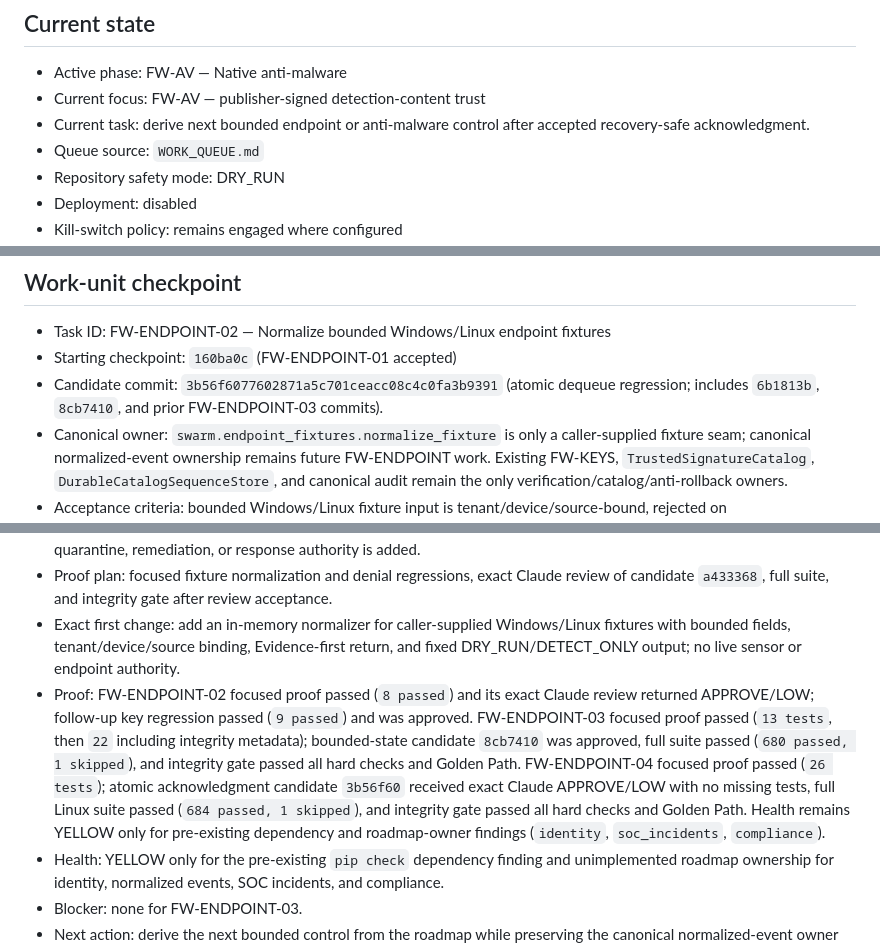
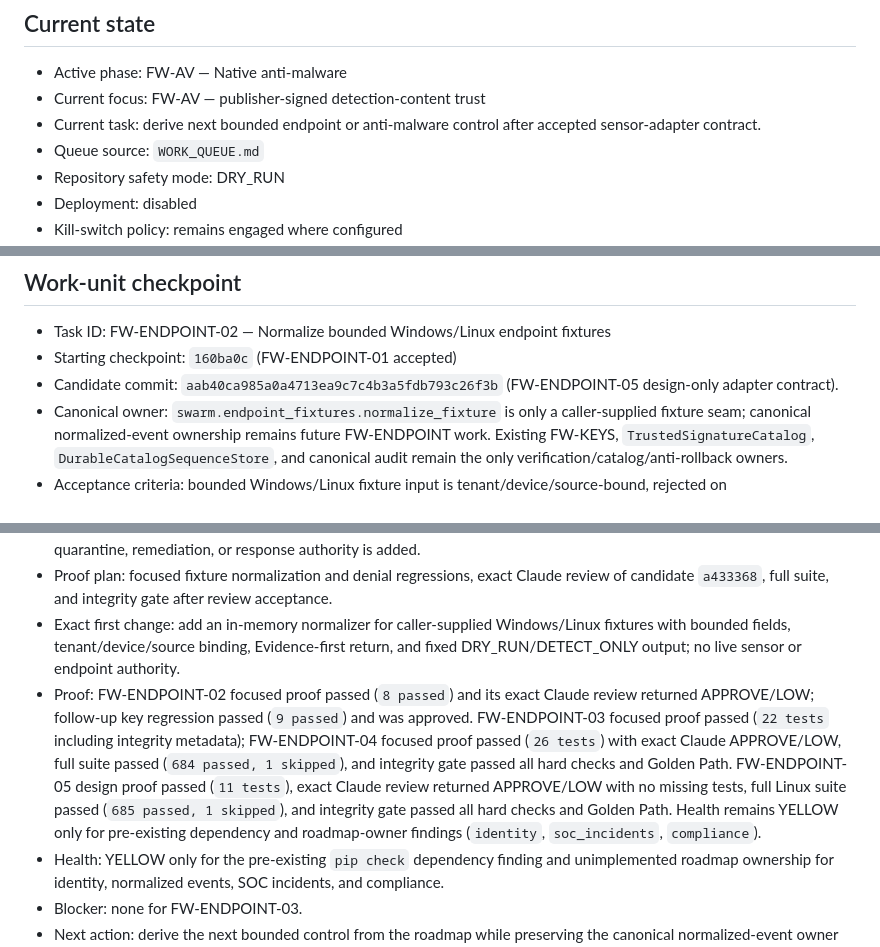
Before and after one commit to jeffvato/forgewarden, a Markdown page: SWARM_STATUS.md, 3 parts joined by grey strips. Drawn GitHub-style.

Commit message:
Accept sensor adapter contract

```diff
--- a/SWARM_STATUS.md
+++ b/SWARM_STATUS.md
@@ -4,7 +4,7 @@
 
 - Active phase: FW-AV — Native anti-malware
 - Current focus: FW-AV — publisher-signed detection-content trust
-- Current task: derive next bounded endpoint or anti-malware control after accepted recovery-safe acknowledgment.
+- Current task: derive next bounded endpoint or anti-malware control after accepted sensor-adapter contract.
 - Queue source: `WORK_QUEUE.md`
 - Repository safety mode: DRY_RUN
 - Deployment: disabled
@@ -30,13 +30,13 @@ On every restart or continuation:
 
 - Task ID: FW-ENDPOINT-02 — Normalize bounded Windows/Linux endpoint fixtures
 - Starting checkpoint: `160ba0c` (FW-ENDPOINT-01 accepted)
-- Candidate commit: `3b56f6077602871a5c701ceacc08c4c0fa3b9391` (atomic dequeue regression; includes `6b1813b`, `8cb7410`, and prior FW-ENDPOINT-03 commits).
+- Candidate commit: `aab40ca985a0a4713ea9c7c4b3a5fdb793c26f3b` (FW-ENDPOINT-05 design-only adapter contract).
 - Canonical owner: `swarm.endpoint_fixtures.normalize_fixture` is only a caller-supplied fixture seam; canonical normalized-event ownership remains future FW-ENDPOINT work. Existing FW-KEYS, `TrustedSignatureCatalog`, `DurableCatalogSequenceStore`, and canonical audit remain the only verification/catalog/anti-rollback owners.
 - Acceptance criteria: bounded Windows/Linux fixture input is tenant/device/source-bound, rejected on malformed/future/oversized/unknown data, emits canonical Evidence before return, and is fixed to DRY_RUN/DETECT_ONLY without live endpoint authority.
 - Negative paths: tenant/device/source mismatch, unknown event, future timestamp, oversized input/ancestry/indicators, invalid evidence reference, and unavailable Evidence deny closed. No source transport, endpoint, credential, network, quarantine, remediation, or response authority is added.
 - Proof plan: focused fixture normalization and denial regressions, exact Claude review of candidate `a433368`, full suite, and integrity gate after review acceptance.
 - Exact first change: add an in-memory normalizer for caller-supplied Windows/Linux fixtures with bounded fields, tenant/device/source binding, Evidence-first return, and fixed DRY_RUN/DETECT_ONLY output; no live sensor or endpoint authority.
-- Proof: FW-ENDPOINT-02 focused proof passed (`8 passed`) and its exact Claude review returned APPROVE/LOW; follow-up key regression passed (`9 passed`) and was approved. FW-ENDPOINT-03 focused proof passed (`13 tests`, then `22` including integrity metadata); bounded-state candidate `8cb7410` was approved, full suite passed (`680 passed, 1 skipped`), and integrity gate passed all hard checks and Golden Path. FW-ENDPOINT-04 focused proof passed (`26 tests`); atomic acknowledgment candidate `3b56f60` received exact Claude APPROVE/LOW with no missing tests, full Linux suite passed (`684 passed, 1 skipped`), and integrity gate passed all hard checks and Golden Path. Health remains YELLOW only for pre-existing dependency and roadmap-owner findings (`identity`, `soc_incidents`, `compliance`).
+- Proof: FW-ENDPOINT-02 focused proof passed (`8 passed`) and its exact Claude review returned APPROVE/LOW; follow-up key regression passed (`9 passed`) and was approved. FW-ENDPOINT-03 focused proof passed (`22 tests` including integrity metadata); FW-ENDPOINT-04 focused proof passed (`26 tests`) with exact Claude APPROVE/LOW, full suite passed (`684 passed, 1 skipped`), and integrity gate passed all hard checks and Golden Path. FW-ENDPOINT-05 design proof passed (`11 tests`), exact Claude review returned APPROVE/LOW with no missing tests, full Linux suite passed (`685 passed, 1 skipped`), and integrity gate passed all hard checks and Golden Path. Health remains YELLOW only for pre-existing dependency and roadmap-owner findings (`identity`, `soc_incidents`, `compliance`).
 - Health: YELLOW only for the pre-existing `pip check` dependency finding and unimplemented roadmap ownership for identity, normalized events, SOC incidents, and compliance.
 - Blocker: none for FW-ENDPOINT-03.
 - Next action: derive the next bounded control from the roadmap while preserving the canonical normalized-event owner and all no-live-endpoint boundaries.
```
Also changed, not shown: other parts of SWARM_STATUS.md (+2 -0 lines).
